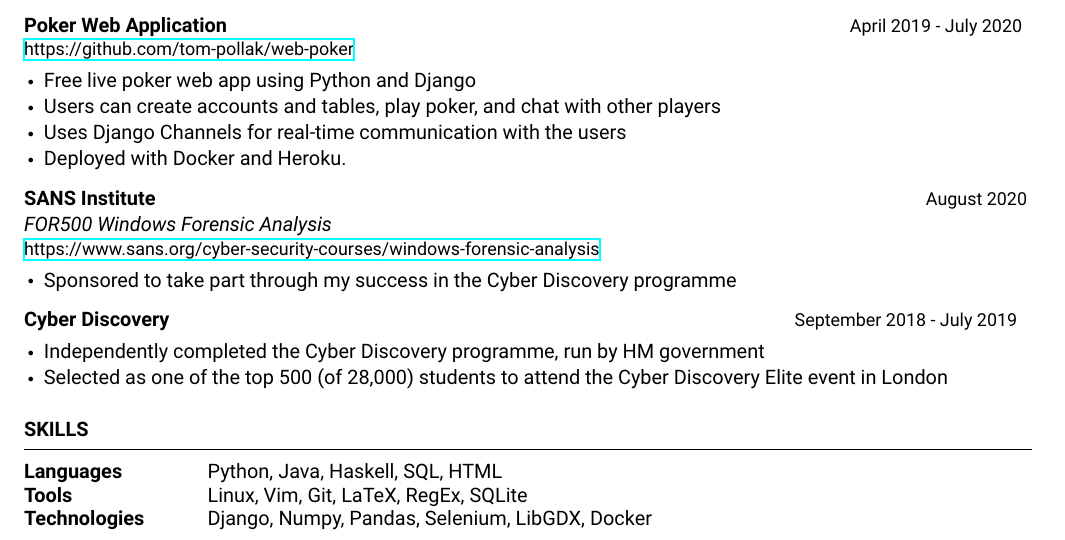
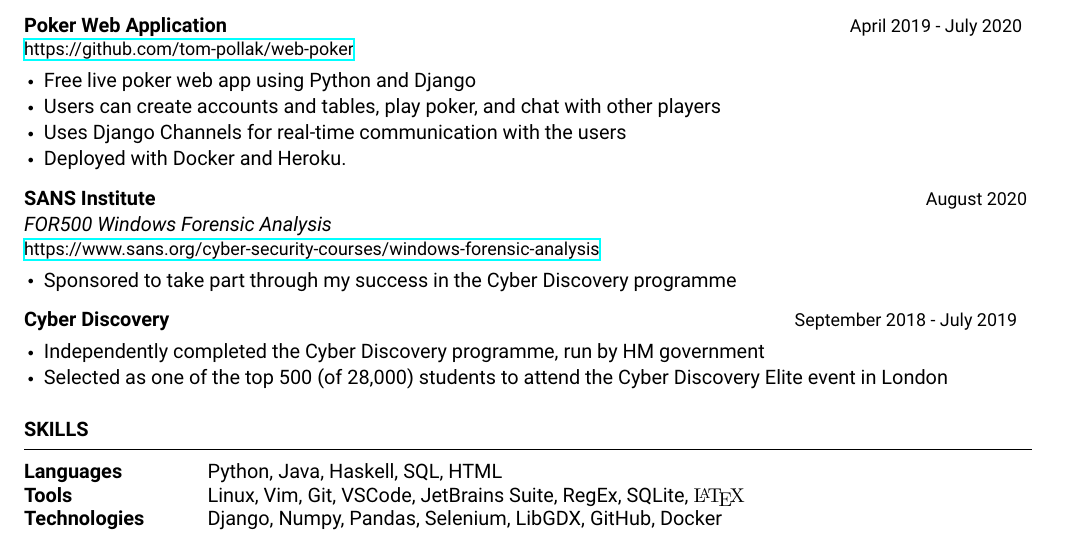
Before and after one commit to tom-pollak/cv, a LaTeX CV (simple/2022-resume-tom.tex): part of the page, cut so that both start at the same text. Compiled offline with XeLaTeX.

Commit message:
added vs jetbrains to tools, cool latex logo

```diff
--- a/simple/2022-resume-tom.tex
+++ b/simple/2022-resume-tom.tex
@@ -152,8 +152,8 @@
 
 \begin{tabular}{ @{} >{\bfseries}l @{\hspace{6ex}} l }
 Languages & Python, Java, Haskell, SQL, HTML \\
-Tools & Linux, Vim, Git, LaTeX, RegEx, SQLite \\
-Technologies & Django, Numpy, Pandas, Selenium, LibGDX, Docker \\
+Tools & Linux, Vim, Git, VSCode, JetBrains Suite, RegEx, SQLite, {\fontfamily{cmr}\selectfont\LaTeX} \\
+Technologies & Django, Numpy, Pandas, Selenium, LibGDX, GitHub, Docker \\
 \end{tabular}
 
 \end{rSection}
```
Also changed, not shown: simple/2022-resume-tom.pdf.
